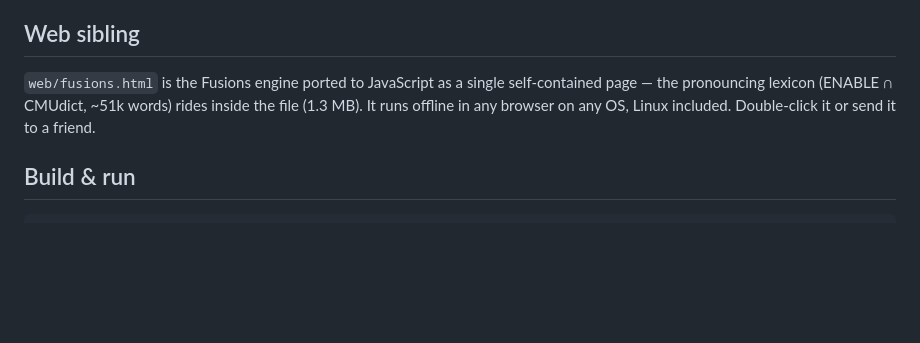
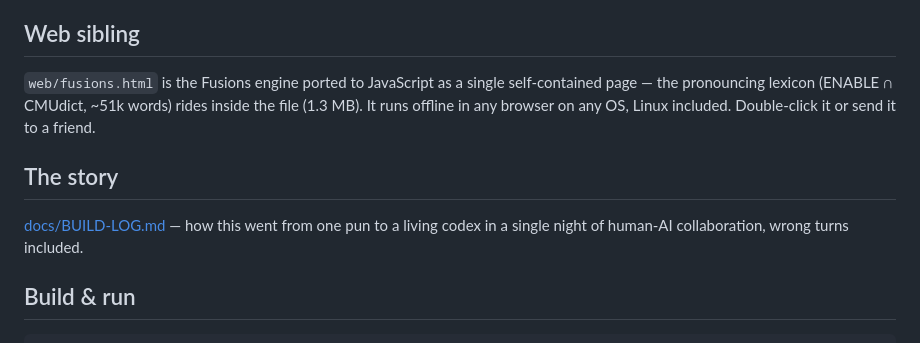
Before and after one commit to eyelanoesis/wordplay, a Markdown page: README.md, the part around the change. Rendered like a GitHub page; blank space fills up the shorter version.

Commit message:
docs: add build log of the codex session; link from README
Co-Authored-By: Claude Fable 5 <noreply@anthropic.com>

````diff
--- a/README.md
+++ b/README.md
@@ -91,6 +91,12 @@ self-contained page — the pronouncing lexicon (ENABLE ∩ CMUdict, ~51k words)
 rides inside the file (1.3 MB). It runs offline in any browser on any OS,
 Linux included. Double-click it or send it to a friend.
 
+## The story
+
+[docs/BUILD-LOG.md](docs/BUILD-LOG.md) — how this went from one pun to
+a living codex in a single night of human-AI collaboration, wrong
+turns included.
+
 ## Build & run
 
 ```sh
````
Also changed, not shown: docs/BUILD-LOG.md (added, +146 -0 lines).
